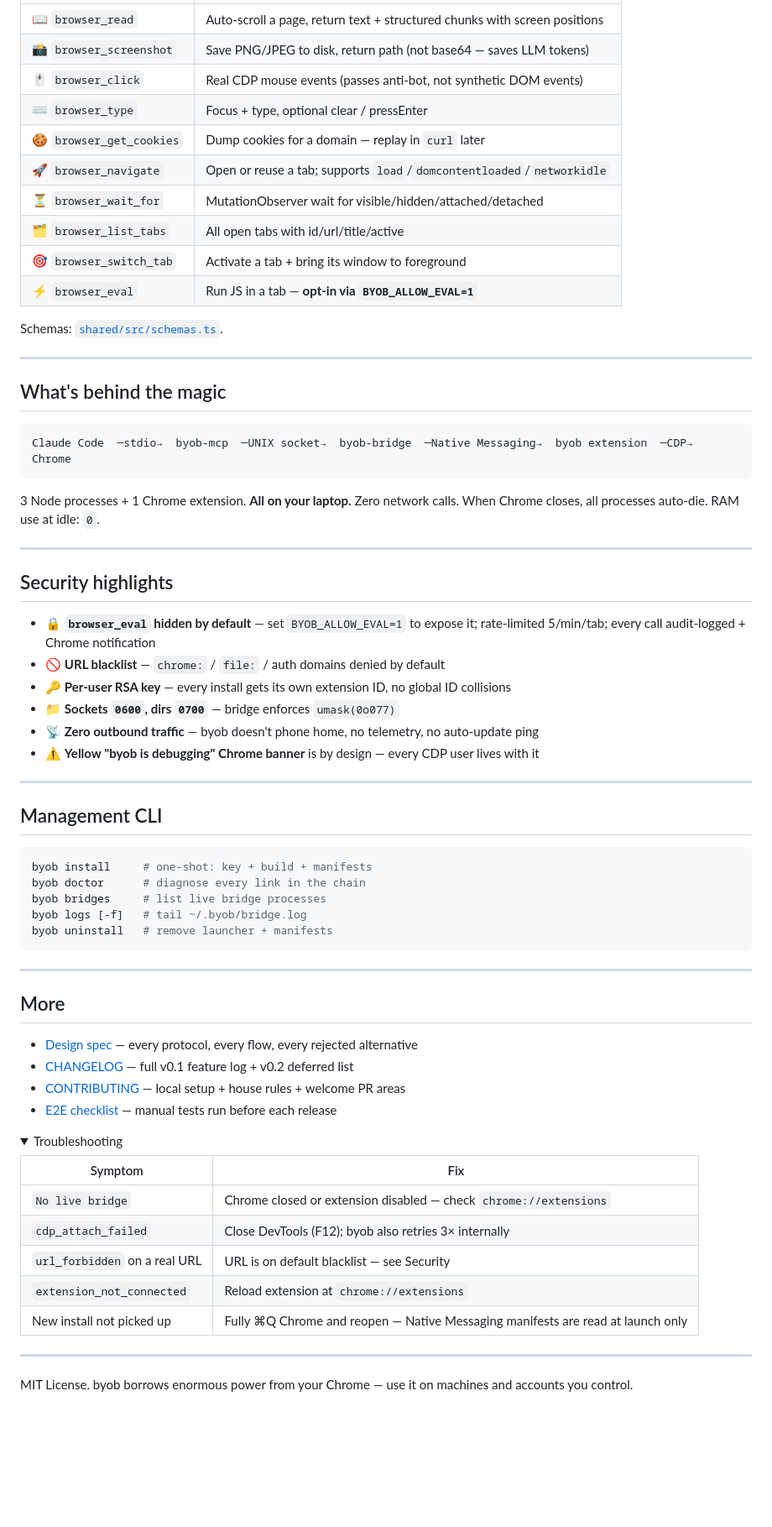
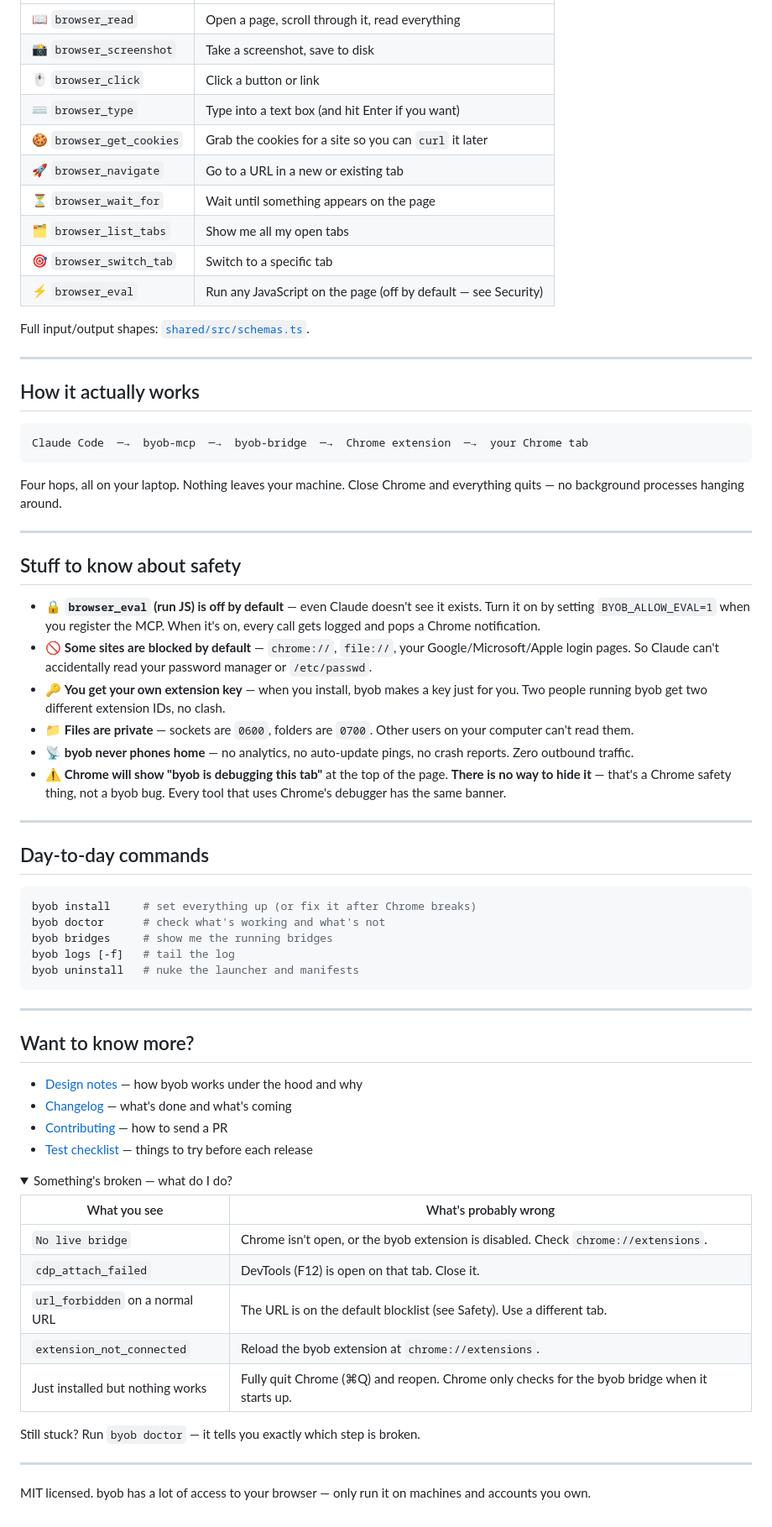
Before and after one commit to wxtsky/byob, a Markdown page: README.md, the part around one of its changes. Shown at 84% size. Rendered like a GitHub page; folded sections open; blank space fills up the shorter version.

````diff
--- a/README.md
+++ b/README.md
@@ -74,72 +89,74 @@ Then in any Claude Code session: *"use byob to ..."*.
 |---|---|
-| 📖 `browser_read` | Auto-scroll a page, return text + structured chunks with screen positions |
-| 📸 `browser_screenshot` | Save PNG/JPEG to disk, return path (not base64 — saves LLM tokens) |
-| 🖱️ `browser_click` | Real CDP mouse events (passes anti-bot, not synthetic DOM events) |
-| ⌨️ `browser_type` | Focus + type, optional clear / pressEnter |
-| 🍪 `browser_get_cookies` | Dump cookies for a domain — replay in `curl` later |
-| 🚀 `browser_navigate` | Open or reuse a tab; supports `load`/`domcontentloaded`/`networkidle` |
-| ⏳ `browser_wait_for` | MutationObserver wait for visible/hidden/attached/detached |
-| 🗂️ `browser_list_tabs` | All open tabs with id/url/title/active |
-| 🎯 `browser_switch_tab` | Activate a tab + bring its window to foreground |
-| ⚡ `browser_eval` | Run JS in a tab — **opt-in via `BYOB_ALLOW_EVAL=1`** |
+| 📖 `browser_read` | Open a page, scroll through it, read everything |
+| 📸 `browser_screenshot` | Take a screenshot, save to disk |
+| 🖱️ `browser_click` | Click a button or link |
+| ⌨️ `browser_type` | Type into a text box (and hit Enter if you want) |
+| 🍪 `browser_get_cookies` | Grab the cookies for a site so you can `curl` it later |
+| 🚀 `browser_navigate` | Go to a URL in a new or existing tab |
+| ⏳ `browser_wait_for` | Wait until something appears on the page |
+| 🗂️ `browser_list_tabs` | Show me all my open tabs |
+| 🎯 `browser_switch_tab` | Switch to a specific tab |
+| ⚡ `browser_eval` | Run any JavaScript on the page (off by default — see Security) |
 
-Schemas: [`shared/src/schemas.ts`](shared/src/schemas.ts).
+Full input/output shapes: [`shared/src/schemas.ts`](shared/src/schemas.ts).
 
 ---
 
-## What's behind the magic
+## How it actually works
 
 ```
-Claude Code  ─stdio→  byob-mcp  ─UNIX socket→  byob-bridge  ─Native Messaging→  byob extension  ─CDP→  Chrome
+Claude Code  ─→  byob-mcp  ─→  byob-bridge  ─→  Chrome extension  ─→  your Chrome tab
 ```
 
-3 Node processes + 1 Chrome extension. **All on your laptop.** Zero network calls. When Chrome closes, all processes auto-die. RAM use at idle: `0`.
+Four hops, all on your laptop. Nothing leaves your machine. Close Chrome and everything quits — no background processes hanging around.
 
 ---
 
-## Security highlights
+## Stuff to know about safety
 
-- 🔒 **`browser_eval` hidden by default** — set `BYOB_ALLOW_EVAL=1` to expose it; rate-limited 5/min/tab; every call audit-logged + Chrome notification
-- 🚫 **URL blacklist** — `chrome:` / `file:` / auth domains denied by default
-- 🔑 **Per-user RSA key** — every install gets its own extension ID, no global ID collisions
-- 📁 **Sockets `0600`, dirs `0700`** — bridge enforces `umask(0o077)`
-- 📡 **Zero outbound traffic** — byob doesn't phone home, no telemetry, no auto-update ping
-- ⚠️ **Yellow "byob is debugging" Chrome banner** is by design — every CDP user lives with it
+- 🔒 **`browser_eval` (run JS) is off by default** — even Claude doesn't see it exists. Turn it on by setting `BYOB_ALLOW_EVAL=1` when you register the MCP. When it's on, every call gets logged and pops a Chrome notification.
+- 🚫 **Some sites are blocked by default** — `chrome://`, `file://`, your Google/Microsoft/Apple login pages. So Claude can't accidentally read your password manager or `/etc/passwd`.
+- 🔑 **You get your own extension key** — when you install, byob makes a key just for you. Two people running byob get two different extension IDs, no clash.
+- 📁 **Files are private** — sockets are `0600`, folders are `0700`. Other users on your computer can't read them.
+- 📡 **byob never phones home** — no analytics, no auto-update pings, no crash reports. Zero outbound traffic.
+- ⚠️ **Chrome will show "byob is debugging this tab"** at the top of the page. **There is no way to hide it** — that's a Chrome safety thing, not a byob bug. Every tool that uses Chrome's debugger has the same banner.
 
 ---
 
-## Management CLI
+## Day-to-day commands
 
 ```sh
-byob install     # one-shot: key + build + manifests
-byob doctor      # diagnose every link in the chain
-byob bridges     # list live bridge processes
-byob logs [-f]   # tail ~/.byob/bridge.log
-byob uninstall   # remove launcher + manifests
+byob install     # set everything up (or fix it after Chrome breaks)
+byob doctor      # check what's working and what's not
+byob bridges     # show me the running bridges
+byob logs [-f]   # tail the log
+byob uninstall   # nuke the launcher and manifests
 ```
 
 ---
 
-## More
+## Want to know more?
 
-- [Design spec](docs/superpowers/specs/2026-04-25-byob-design.md) — every protocol, every flow, every rejected alternative
-- [CHANGELOG](CHANGELOG.md) — full v0.1 feature log + v0.2 deferred list
-- [CONTRIBUTING](CONTRIBUTING.md) — local setup + house rules + welcome PR areas
-- [E2E checklist](docs/e2e-checklist.md) — manual tests run before each release
+- [Design notes](docs/superpowers/specs/2026-04-25-byob-design.md) — how byob works under the hood and why
+- [Changelog](CHANGELOG.md) — what's done and what's coming
+- [Contributing](CONTRIBUTING.md) — how to send a PR
+- [Test checklist](docs/e2e-checklist.md) — things to try before each release
 
 <details>
-<summary>Troubleshooting</summary>
+<summary>Something's broken — what do I do?</summary>
 
-| Symptom | Fix |
+| What you see | What's probably wrong |
 |---|---|
-| `No live bridge` | Chrome closed or extension disabled — check `chrome://extensions` |
-| `cdp_attach_failed` | Close DevTools (F12); byob also retries 3× internally |
-| `url_forbidden` on a real URL | URL is on default blacklist — see Security |
-| `extension_not_connected` | Reload extension at `chrome://extensions` |
-| New install not picked up | Fully ⌘Q Chrome and reopen — Native Messaging manifests are read at launch only |
+| `No live bridge` | Chrome isn't open, or the byob extension is disabled. Check `chrome://extensions`. |
+| `cdp_attach_failed` | DevTools (F12) is open on that tab. Close it. |
+| `url_forbidden` on a normal URL | The URL is on the default blocklist (see Safety). Use a different tab. |
+| `extension_not_connected` | Reload the byob extension at `chrome://extensions`. |
+| Just installed but nothing works | Fully quit Chrome (⌘Q) and reopen. Chrome only checks for the byob bridge when it starts up. |
+
+Still stuck? Run `byob doctor` — it tells you exactly which step is broken.
 
 </details>
 
 ---
 
-MIT License. byob borrows enormous power from your Chrome — use it on machines and accounts you control.
+MIT licensed. byob has a lot of access to your browser — only run it on machines and accounts you own.
````
Also changed, not shown: other parts of README.md (+38 -23 lines), README.zh-CN.md (+78 -62 lines).
